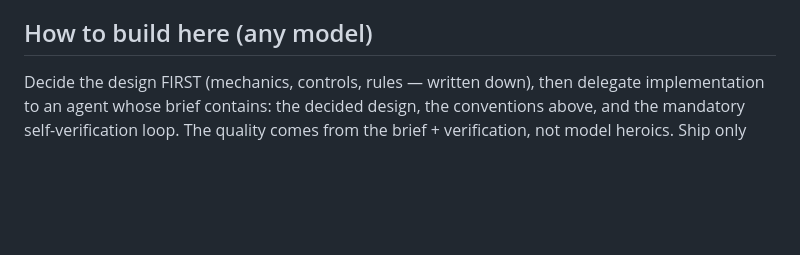
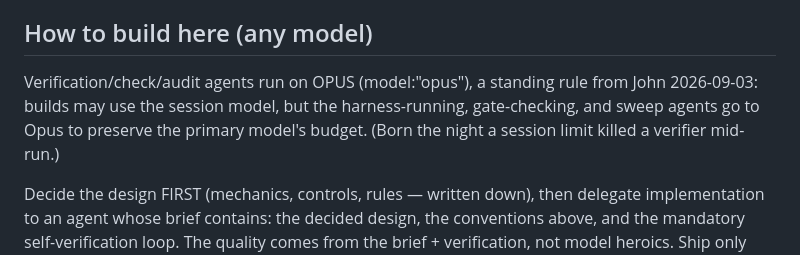
Before and after one commit to jbstephens/stephensarcade, a Markdown page: CLAUDE.md, the part around the change. Rendered like a GitHub page; blank space fills up the shorter version.

Commit message:
House rule: verification agents run on Opus (John, 2026-09-03)
Co-Authored-By: Claude Fable 5 <noreply@anthropic.com>
Claude-Session: https://claude.ai/code/session_01EndAhZAVLTARN1XJyPu5jL

```diff
--- a/CLAUDE.md
+++ b/CLAUDE.md
@@ -108,6 +108,12 @@ count. Use the `/new-game` skill for the full checklist.
 
 ## How to build here (any model)
 
+Verification/check/audit agents run on OPUS (model:"opus"), a standing
+rule from John 2026-09-03: builds may use the session model, but the
+harness-running, gate-checking, and sweep agents go to Opus to preserve
+the primary model's budget. (Born the night a session limit killed a
+verifier mid-run.)
+
 Decide the design FIRST (mechanics, controls, rules — written down), then
 delegate implementation to an agent whose brief contains: the decided
 design, the conventions above, and the mandatory self-verification loop.
```
